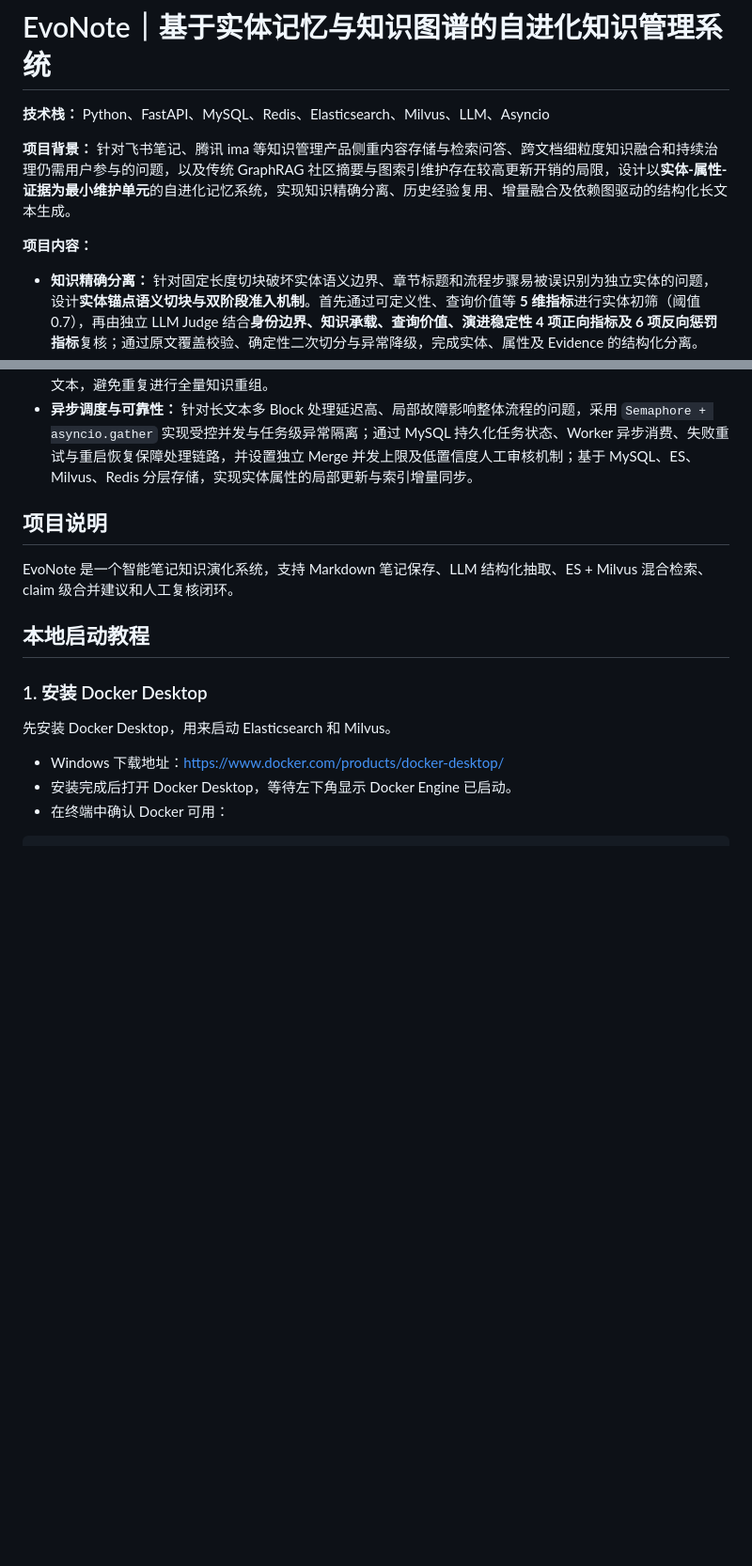
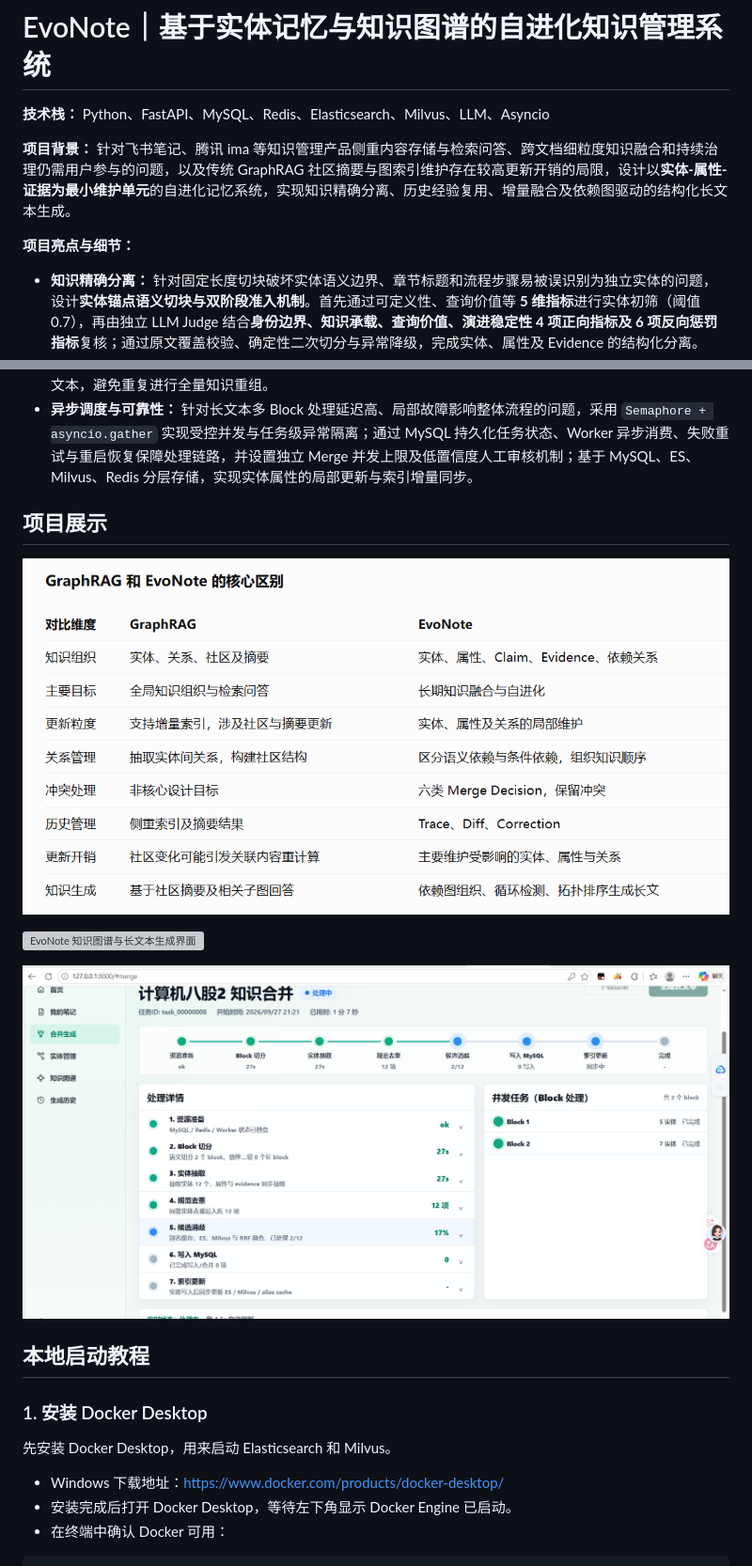
Before and after one commit to cyan3906/EvoNote, a Markdown page: README.md, 2 parts joined by grey strips. Shown at 94% size. GitHub-like rendering; pictures changed too: docs/images/evonote-merge-pipeline.png (added), docs/images/graphrag-vs-evonote.png (added); blank space fills up the shorter version; grey boxes are pictures that could not be loaded.

Commit message:
readme图展示

```diff
--- a/README.md
+++ b/README.md
@@ -4,7 +4,7 @@
 
 **项目背景：** 针对飞书笔记、腾讯 ima 等知识管理产品侧重内容存储与检索问答、跨文档细粒度知识融合和持续治理仍需用户参与的问题，以及传统 GraphRAG 社区摘要与图索引维护存在较高更新开销的局限，设计以**实体-属性-证据为最小维护单元**的自进化记忆系统，实现知识精确分离、历史经验复用、增量融合及依赖图驱动的结构化长文本生成。
 
-**项目内容：**
+**项目亮点与细节：**
 
 - **知识精确分离：** 针对固定长度切块破坏实体语义边界、章节标题和流程步骤易被误识别为独立实体的问题，设计**实体锚点语义切块与双阶段准入机制**。首先通过可定义性、查询价值等 **5 维指标**进行实体初筛（阈值 0.7），再由独立 LLM Judge 结合**身份边界、知识承载、查询价值、演进稳定性 4 项正向指标及 6 项反向惩罚指标**复核；通过原文覆盖校验、确定性二次切分与异常降级，完成实体、属性及 Evidence 的结构化分离。
 - **记忆引导检索：** 针对传统 Hybrid Retrieval 反复执行 Embedding、向量召回及 LLM 消歧造成的资源浪费，设计 **Memory-Guarded Hybrid Retrieval**，优先通过 Redis 关系缓存与 MySQL Relation Memory 复用历史消歧经验，结合 Entity Admission Guard、Relation Guard 过滤伪实体及已知关系；经验不足时回退至 Elasticsearch + Milvus 双路召回，使用 RRF（k=60）融合候选，实现经验优先、混合检索兜底的分层决策。
@@ -13,9 +13,15 @@
 - **知识图谱与长文本生成：** 针对传统 RAG 直接拼接检索片段导致依赖关系缺失、上下文冗余的问题，构建**语义依赖图与条件依赖图**，根据实体属性和关联证据建立知识边；采用 **Tarjan 算法识别强连通分量并检测循环依赖**，结合根节点优先的拓扑组织生成结构化 Outline，支持按关键词检索、选择关联实体及按依赖顺序生成长文本，避免重复进行全量知识重组。
 - **异步调度与可靠性：** 针对长文本多 Block 处理延迟高、局部故障影响整体流程的问题，采用 `Semaphore + asyncio.gather` 实现受控并发与任务级异常隔离；通过 MySQL 持久化任务状态、Worker 异步消费、失败重试与重启恢复保障处理链路，并设置独立 Merge 并发上限及低置信度人工审核机制；基于 MySQL、ES、Milvus、Redis 分层存储，实现实体属性的局部更新与索引增量同步。
 
-## 项目说明
 
-EvoNote 是一个智能笔记知识演化系统，支持 Markdown 笔记保存、LLM 结构化抽取、ES + Milvus 混合检索、claim 级合并建议和人工复核闭环。
+## 项目展示
+
+![GraphRAG 与 EvoNote 核心区别](docs/images/graphrag-vs-evonote.png)
+
+![EvoNote 知识图谱与长文本生成界面](docs/images/evonote-knowledge-generation.png)
+
+![EvoNote 实体合并与异步处理流程](docs/images/evonote-merge-pipeline.png)
+
 
 ## 本地启动教程
 
```
Also changed, not shown: 1 other file.
